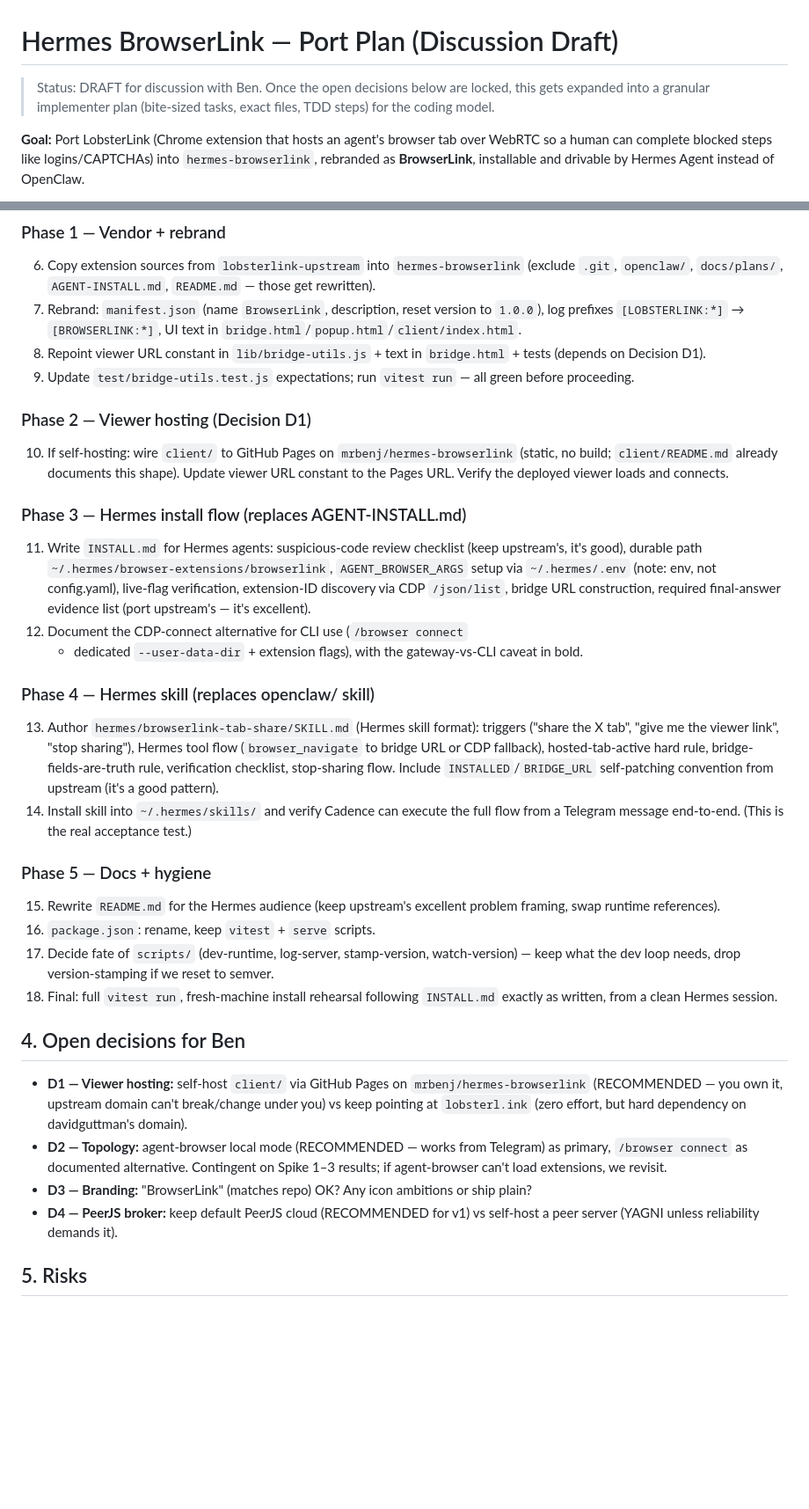
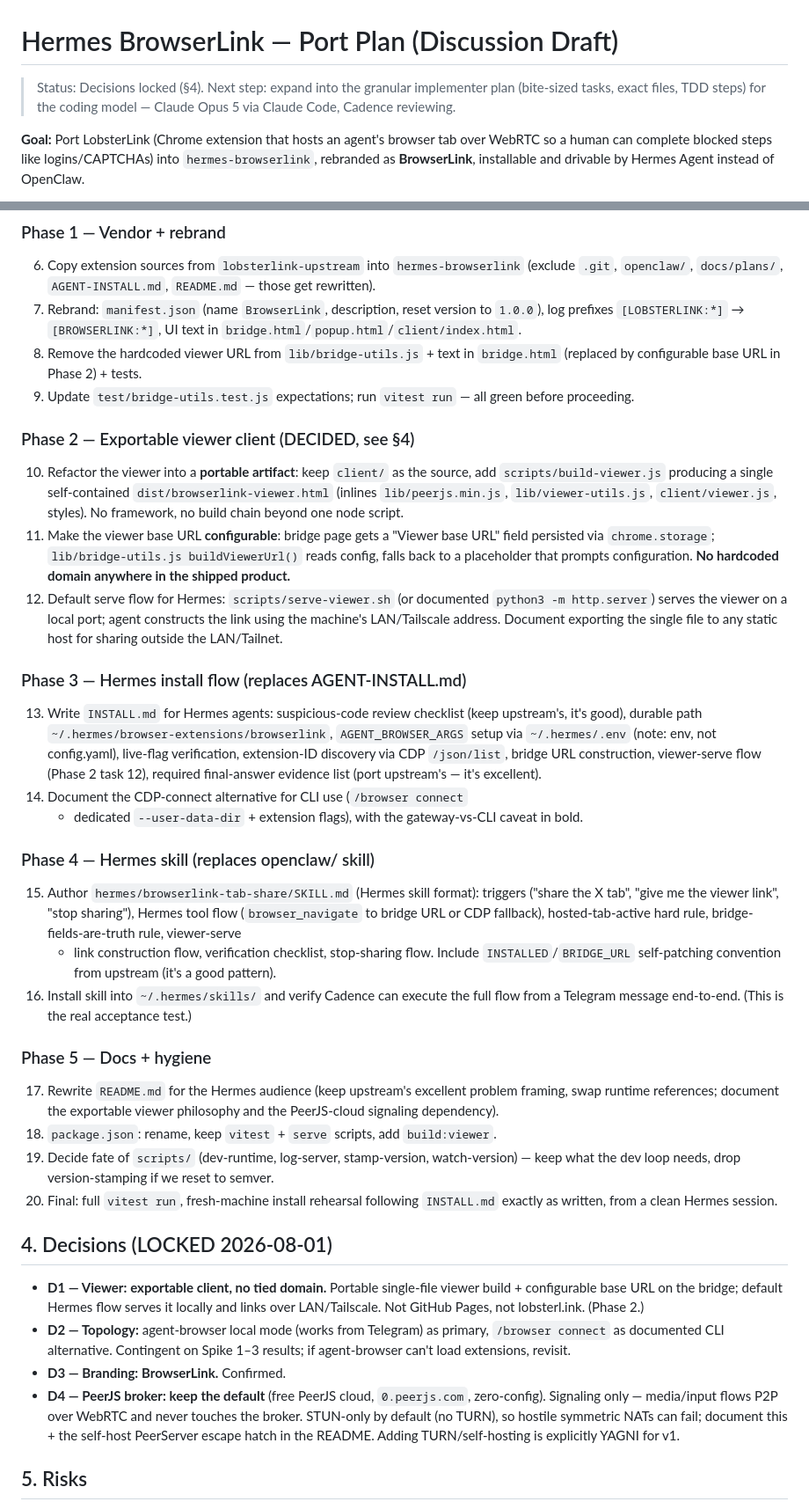
Before and after one commit to MrBenJ/hermes-browserlink, a Markdown page: docs/plans/2026-08-01-hermes-port-plan.md, 2 parts joined by grey strips. Shown at 88% size. GitHub-like rendering; blank space fills up the shorter version.

Commit message:
docs: lock decisions — exportable viewer, BrowserLink, default PeerJS broker

```diff
--- a/docs/plans/2026-08-01-hermes-port-plan.md
+++ b/docs/plans/2026-08-01-hermes-port-plan.md
@@ -1,8 +1,8 @@
 # Hermes BrowserLink — Port Plan (Discussion Draft)
 
-> Status: DRAFT for discussion with Ben. Once the open decisions below are
-> locked, this gets expanded into a granular implementer plan (bite-sized
-> tasks, exact files, TDD steps) for the coding model.
+> Status: Decisions locked (§4). Next step: expand into the granular
+> implementer plan (bite-sized tasks, exact files, TDD steps) for the
+> coding model — Claude Opus 5 via Claude Code, Cadence reviewing.
 
 **Goal:** Port LobsterLink (Chrome extension that hosts an agent's browser tab
 over WebRTC so a human can complete blocked steps like logins/CAPTCHAs) into
@@ -115,64 +115,80 @@ Each spike produces evidence (command output), not assumptions.
 7. Rebrand: `manifest.json` (name `BrowserLink`, description, reset version
    to `1.0.0`), log prefixes `[LOBSTERLINK:*]` → `[BROWSERLINK:*]`,
    UI text in `bridge.html`/`popup.html`/`client/index.html`.
-8. Repoint viewer URL constant in `lib/bridge-utils.js` + text in
-   `bridge.html` + tests (depends on Decision D1).
+8. Remove the hardcoded viewer URL from `lib/bridge-utils.js` + text in
+   `bridge.html` (replaced by configurable base URL in Phase 2) + tests.
 9. Update `test/bridge-utils.test.js` expectations; run `vitest run` — all
    green before proceeding.
 
-### Phase 2 — Viewer hosting (Decision D1)
-10. If self-hosting: wire `client/` to GitHub Pages on
-    `mrbenj/hermes-browserlink` (static, no build; `client/README.md`
-    already documents this shape). Update viewer URL constant to the Pages
-    URL. Verify the deployed viewer loads and connects.
+### Phase 2 — Exportable viewer client (DECIDED, see §4)
+10. Refactor the viewer into a **portable artifact**: keep `client/` as the
+    source, add `scripts/build-viewer.js` producing a single self-contained
+    `dist/browserlink-viewer.html` (inlines `lib/peerjs.min.js`,
+    `lib/viewer-utils.js`, `client/viewer.js`, styles). No framework, no
+    build chain beyond one node script.
+11. Make the viewer base URL **configurable**: bridge page gets a
+    "Viewer base URL" field persisted via `chrome.storage`;
+    `lib/bridge-utils.js buildViewerUrl()` reads config, falls back to a
+    placeholder that prompts configuration. **No hardcoded domain anywhere
+    in the shipped product.**
+12. Default serve flow for Hermes: `scripts/serve-viewer.sh` (or documented
+    `python3 -m http.server`) serves the viewer on a local port; agent
+    constructs the link using the machine's LAN/Tailscale address. Document
+    exporting the single file to any static host for sharing outside the
+    LAN/Tailnet.
 
 ### Phase 3 — Hermes install flow (replaces AGENT-INSTALL.md)
-11. Write `INSTALL.md` for Hermes agents: suspicious-code review checklist
+13. Write `INSTALL.md` for Hermes agents: suspicious-code review checklist
     (keep upstream's, it's good), durable path
     `~/.hermes/browser-extensions/browserlink`, `AGENT_BROWSER_ARGS` setup
     via `~/.hermes/.env` (note: env, not config.yaml), live-flag
     verification, extension-ID discovery via CDP `/json/list`, bridge URL
-    construction, required final-answer evidence list (port upstream's —
-    it's excellent).
-12. Document the CDP-connect alternative for CLI use (`/browser connect`
+    construction, viewer-serve flow (Phase 2 task 12), required
+    final-answer evidence list (port upstream's — it's excellent).
+14. Document the CDP-connect alternative for CLI use (`/browser connect`
     + dedicated `--user-data-dir` + extension flags), with the
     gateway-vs-CLI caveat in bold.
 
 ### Phase 4 — Hermes skill (replaces openclaw/ skill)
-13. Author `hermes/browserlink-tab-share/SKILL.md` (Hermes skill format):
+15. Author `hermes/browserlink-tab-share/SKILL.md` (Hermes skill format):
     triggers ("share the X tab", "give me the viewer link", "stop sharing"),
     Hermes tool flow (`browser_navigate` to bridge URL or CDP fallback),
-    hosted-tab-active hard rule, bridge-fields-are-truth rule, verification
-    checklist, stop-sharing flow. Include `INSTALLED`/`BRIDGE_URL`
-    self-patching convention from upstream (it's a good pattern).
-14. Install skill into `~/.hermes/skills/` and verify Cadence can execute
+    hosted-tab-active hard rule, bridge-fields-are-truth rule, viewer-serve
+    + link construction flow, verification checklist, stop-sharing flow.
+    Include `INSTALLED`/`BRIDGE_URL` self-patching convention from upstream
+    (it's a good pattern).
+16. Install skill into `~/.hermes/skills/` and verify Cadence can execute
     the full flow from a Telegram message end-to-end. (This is the real
     acceptance test.)
 
 ### Phase 5 — Docs + hygiene
-15. Rewrite `README.md` for the Hermes audience (keep upstream's excellent
-    problem framing, swap runtime references).
-16. `package.json`: rename, keep `vitest` + `serve` scripts.
-17. Decide fate of `scripts/` (dev-runtime, log-server, stamp-version,
+17. Rewrite `README.md` for the Hermes audience (keep upstream's excellent
+    problem framing, swap runtime references; document the exportable
+    viewer philosophy and the PeerJS-cloud signaling dependency).
+18. `package.json`: rename, keep `vitest` + `serve` scripts, add
+    `build:viewer`.
+19. Decide fate of `scripts/` (dev-runtime, log-server, stamp-version,
     watch-version) — keep what the dev loop needs, drop version-stamping if
     we reset to semver.
-18. Final: full `vitest run`, fresh-machine install rehearsal following
+20. Final: full `vitest run`, fresh-machine install rehearsal following
     `INSTALL.md` exactly as written, from a clean Hermes session.
 
-## 4. Open decisions for Ben
+## 4. Decisions (LOCKED 2026-08-01)
 
-- **D1 — Viewer hosting:** self-host `client/` via GitHub Pages on
-  `mrbenj/hermes-browserlink` (RECOMMENDED — you own it, upstream domain
-  can't break/change under you) vs keep pointing at `lobsterl.ink`
-  (zero effort, but hard dependency on davidguttman's domain).
-- **D2 — Topology:** agent-browser local mode (RECOMMENDED — works from
-  Telegram) as primary, `/browser connect` as documented alternative.
-  Contingent on Spike 1–3 results; if agent-browser can't load extensions,
-  we revisit.
-- **D3 — Branding:** "BrowserLink" (matches repo) OK? Any icon ambitions or
-  ship plain?
-- **D4 — PeerJS broker:** keep default PeerJS cloud (RECOMMENDED for v1)
-  vs self-host a peer server (YAGNI unless reliability demands it).
+- **D1 — Viewer:** **exportable client, no tied domain.** Portable
+  single-file viewer build + configurable base URL on the bridge; default
+  Hermes flow serves it locally and links over LAN/Tailscale. Not GitHub
+  Pages, not lobsterl.ink. (Phase 2.)
+- **D2 — Topology:** agent-browser local mode (works from Telegram) as
+  primary, `/browser connect` as documented CLI alternative. Contingent on
+  Spike 1–3 results; if agent-browser can't load extensions, revisit.
+- **D3 — Branding:** **BrowserLink.** Confirmed.
+- **D4 — PeerJS broker:** **keep the default** (free PeerJS cloud,
+  `0.peerjs.com`, zero-config). Signaling only — media/input flows P2P over
+  WebRTC and never touches the broker. STUN-only by default (no TURN), so
+  hostile symmetric NATs can fail; document this + the self-host PeerServer
+  escape hatch in the README. Adding TURN/self-hosting is explicitly YAGNI
+  for v1.
 
 ## 5. Risks
 
```
